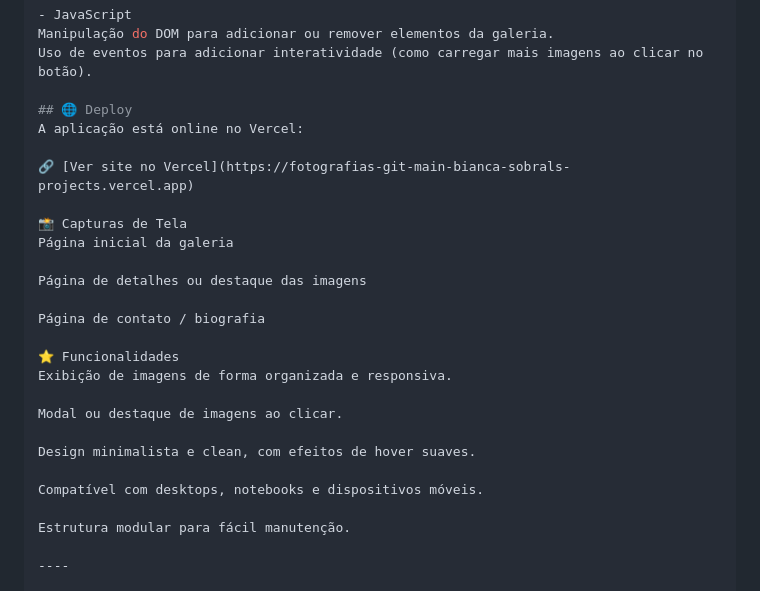
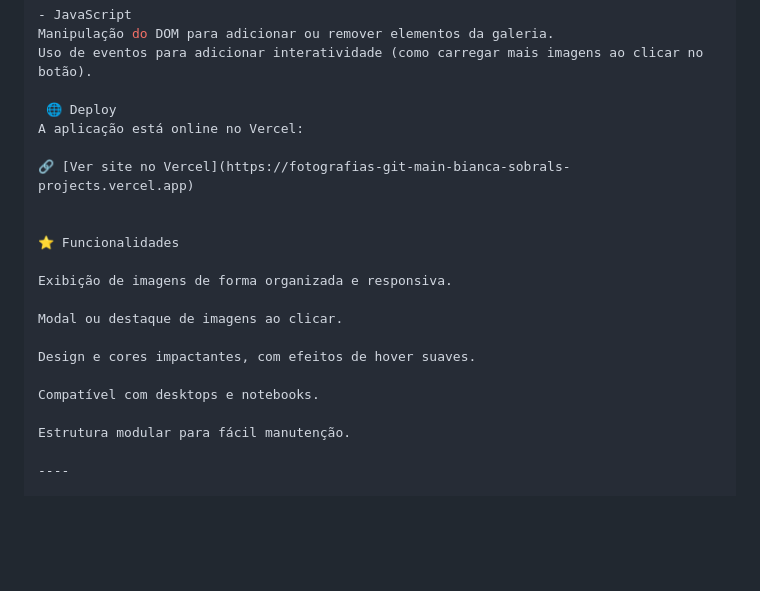
Before and after one commit to thebiancascript/fotografias, a Markdown page: README.md, the part around the change. Rendered like a GitHub page; blank space fills up the shorter version.

```diff
--- a/README.md
+++ b/README.md
@@ -55,26 +55,21 @@ Utilização de media queries para adaptar o design.
 Manipulação do DOM para adicionar ou remover elementos da galeria.
 Uso de eventos para adicionar interatividade (como carregar mais imagens ao clicar no botão).
 
-## 🌐 Deploy
+ 🌐 Deploy
 A aplicação está online no Vercel:
 
 🔗 [Ver site no Vercel](https://fotografias-git-main-bianca-sobrals-projects.vercel.app)
 
-📸 Capturas de Tela
-Página inicial da galeria
-
-Página de detalhes ou destaque das imagens
-
-Página de contato / biografia
 
 ⭐ Funcionalidades
+
 Exibição de imagens de forma organizada e responsiva.
 
 Modal ou destaque de imagens ao clicar.
 
-Design minimalista e clean, com efeitos de hover suaves.
+Design e cores impactantes, com efeitos de hover suaves.
 
-Compatível com desktops, notebooks e dispositivos móveis.
+Compatível com desktops e notebooks.
 
 Estrutura modular para fácil manutenção.
 
```
